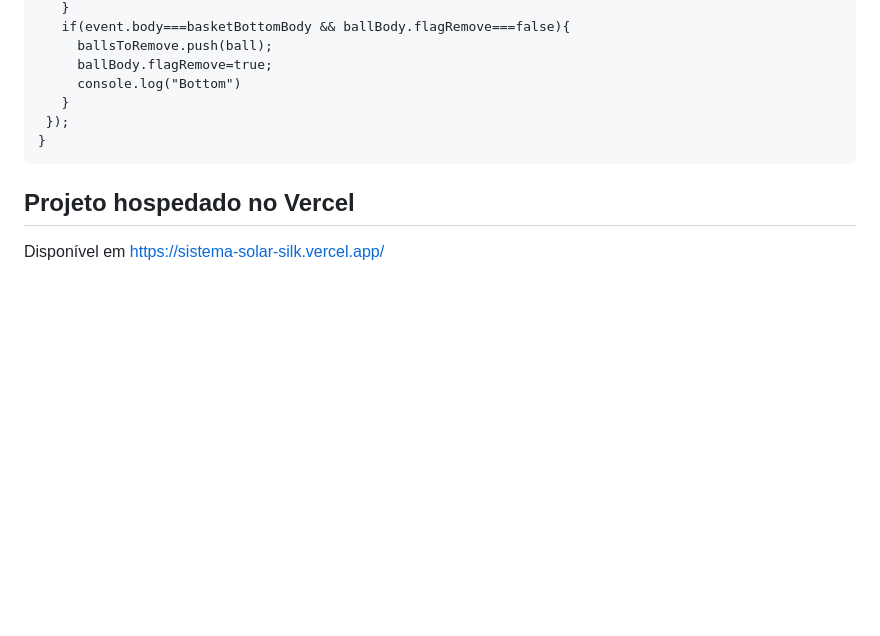
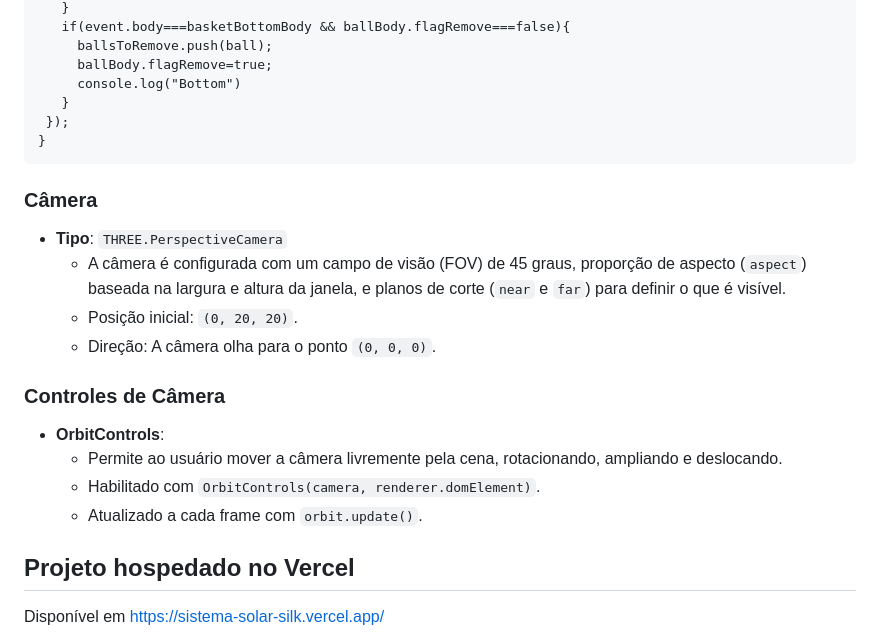
Before and after one commit to TANGOSOO/Trabalho2, a Markdown page: README.md, the part around the change. GitHub-like rendering; blank space fills up the shorter version.

````diff
--- a/README.md
+++ b/README.md
@@ -86,6 +86,18 @@ unction createBall(xPosition, model) {
 }
 ```
 
+### Câmera
+- **Tipo**: `THREE.PerspectiveCamera`
+  - A câmera é configurada com um campo de visão (FOV) de 45 graus, proporção de aspecto (`aspect`) baseada na largura e altura da janela, e planos de corte (`near` e `far`) para definir o que é visível.
+  - Posição inicial: `(0, 20, 20)`.
+  - Direção: A câmera olha para o ponto `(0, 0, 0)`.
+
+### Controles de Câmera
+- **OrbitControls**:
+  - Permite ao usuário mover a câmera livremente pela cena, rotacionando, ampliando e deslocando.
+  - Habilitado com `OrbitControls(camera, renderer.domElement)`.
+  - Atualizado a cada frame com `orbit.update()`.
+
 ## Projeto hospedado no Vercel
 
 Disponível em [https://sistema-solar-silk.vercel.app/](linkdovercel)
````
